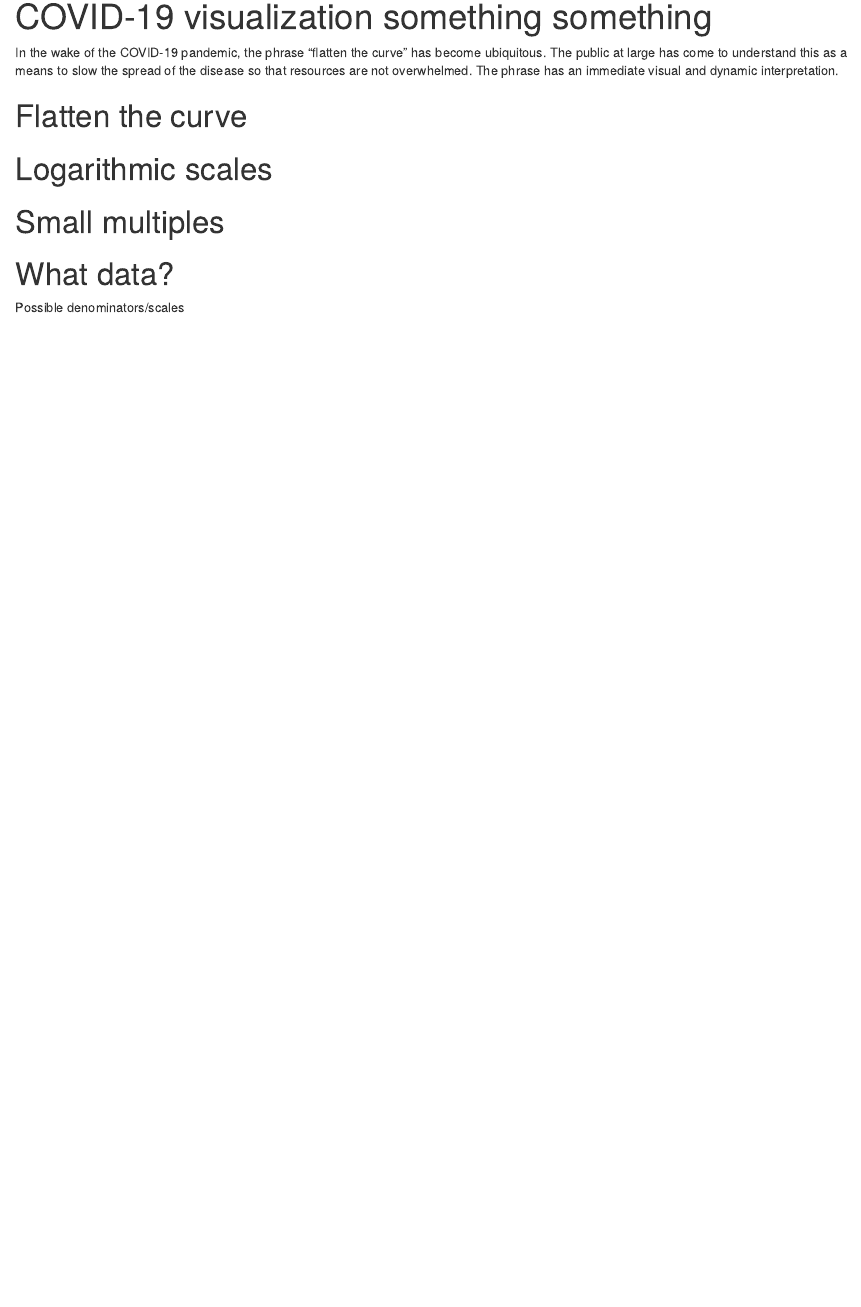
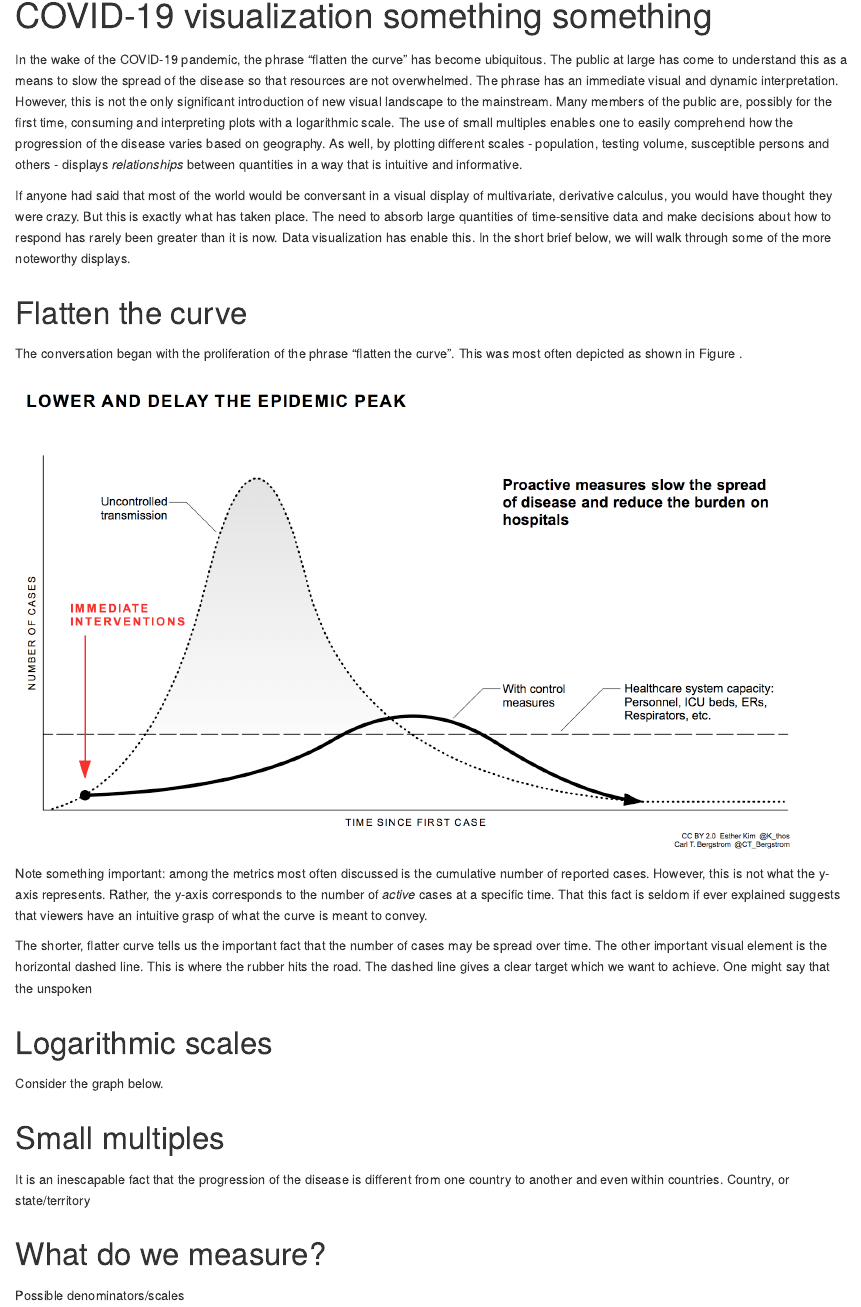
Before and after one commit to casact/covid-19-visualization, an R Markdown document (index.Rmd): the page in a window 1100 px wide, from its top. The pictures show the output file index.html that the author committed with the source, opened offline.

Commit message:
Some words and a picture

````diff
--- a/index.Rmd
+++ b/index.Rmd
@@ -1,2 +1,2 @@
 ---
-title: COVID-19 visualization something something
+title: COVID-19 and data visualization
@@ -3,0 +8 @@ title: COVID-19 visualization something something
+```{r include = FALSE}
@@ -3,0 +16,7 @@ title: COVID-19 visualization something something
+```{r}
+# Load some data
+```
+
+```{r echo = FALSE}
+# selectInput(
+#   select_country
@@ -4,11 +29,38 @@ title: COVID-19 visualization something something
+In the wake of the COVID-19 pandemic, the phrase "flatten the curve" has become ubiquitous. The public at large has come to understand this as a means to slow the spread of the disease so that resources are not overwhelmed. The phrase has an immediate visual and dynamic interpretation. However, this is not the only significant introduction of new visual landscape to the mainstream. Many members of the public are, possibly for the first time, consuming and interpreting plots with a logarithmic scale. The use of small multiples enables one to easily comprehend how the progression of the disease varies based on geography. As well, by plotting different scales - population, testing volume, susceptible persons and others - displays _relationships_ between quantities in a way that is intuitive and informative.
+
+If anyone had said that most of the world would be conversant in a visual display of multivariate, derivative calculus, you would have thought they were crazy. But this is exactly what has taken place. The need to absorb large quantities of time-sensitive data and make decisions about how to respond has rarely been greater than it is now. Data visualization has enable this. In the short brief below, we will walk through some of the more noteworthy displays.
 
 # Flatten the curve
 
+The conversation began with the proliferation of the phrase "flatten the curve". This was most often depicted as shown in Figure. This visualization was created by Esther Kim and Carl Bergstrom of the University of Washington. [http://ctbergstrom.com/covid19.html]
+
+```{r}
+knitr::include_graphics(file.path('images/SlowTheSpread_whiteBG.png'))
+```
+
+Note something important: among the metrics most often discussed is the cumulative number of reported cases. However, this is not what the y-axis represents. Rather, the y-axis corresponds to the number of _active_ cases at a specific time. That this fact is seldom if ever explained suggests that viewers have an intuitive grasp of what the curve is meant to convey.
+
+The shorter, flatter curve tells us the important fact that the number of cases may be spread over time. The other important visual element is the horizontal dashed line. This is where the rubber hits the road. The dashed line gives a clear target which we want to achieve. One might say that the unspoken
+
 # Logarithmic scales
+
+Consider the graph below.
+
+```{r}
+
+```
+
 
 # Small multiples
 
-# What data?
+It is an inescapable fact that the progression of the disease is different from one country to another and even within countries. Country, or state/territory
+
+```{r}
+
+```
+
+
+# What do we measure?
 
 Possible denominators/scales
 
````
Also changed, not shown: images/SlowTheSpread_whiteBG.png (added), index.html, index.Rmd (17 more changed lines).
